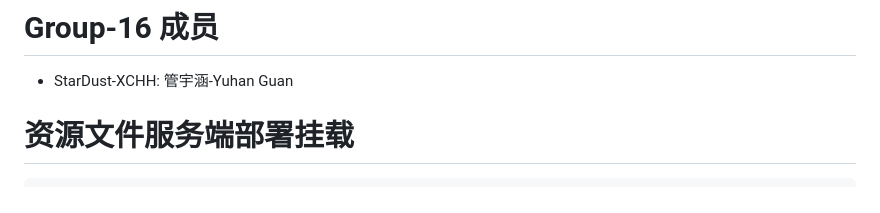
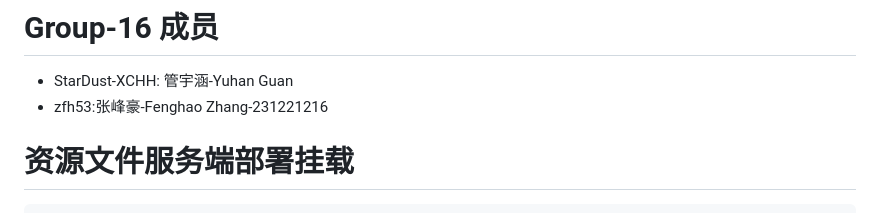
Before and after one commit to StarDust-XCHH/PureRecruitment-TAMO-bupter, a Markdown page: README.md, the part around the change. GitHub-like rendering.

Commit message:
更新README.md成员列表

```diff
--- a/README.md
+++ b/README.md
@@ -3,6 +3,7 @@
 # Group-16 成员
 
 - StarDust-XCHH: 管宇涵-Yuhan Guan
+- zfh53:张峰豪-Fenghao Zhang-231221216
 
 
 
```
